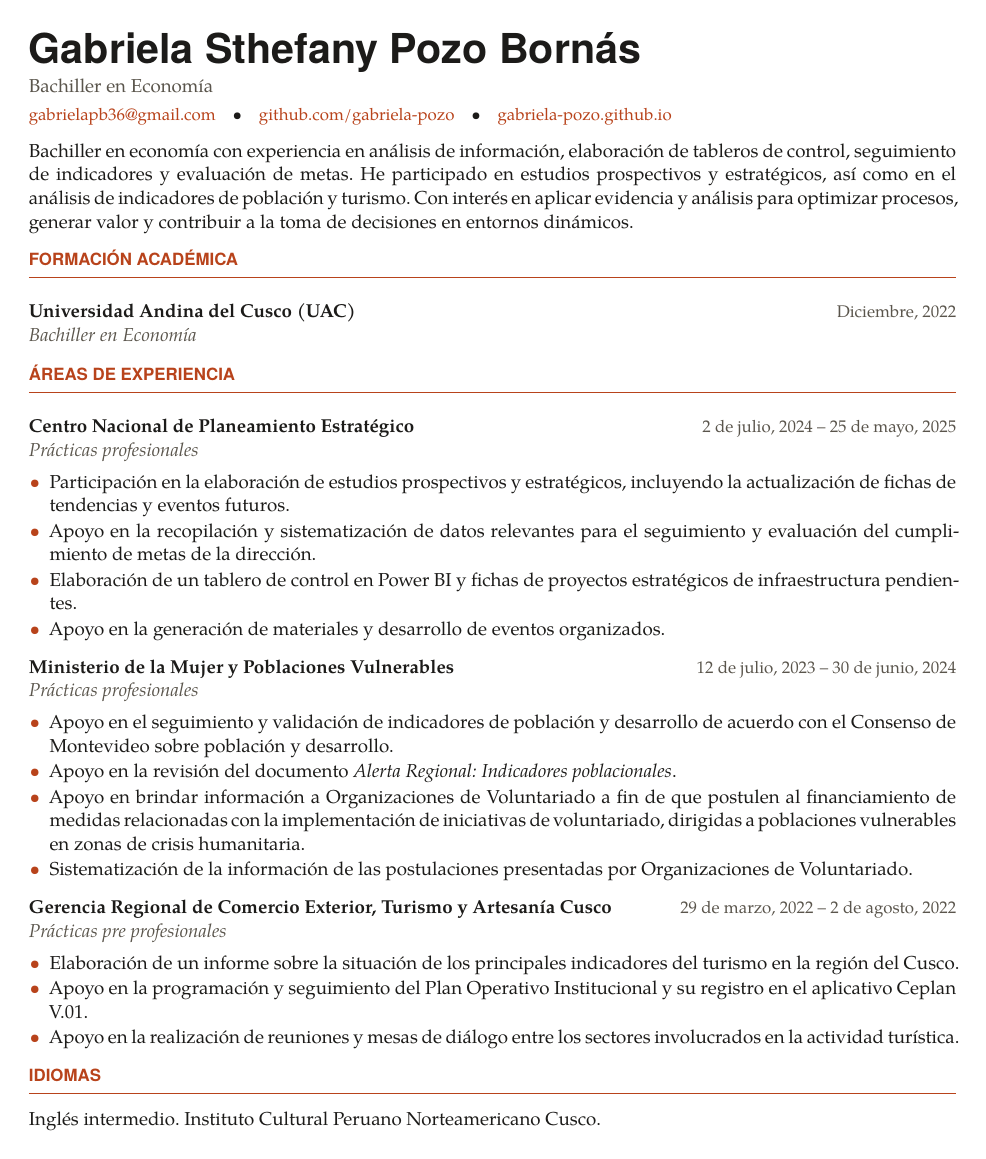
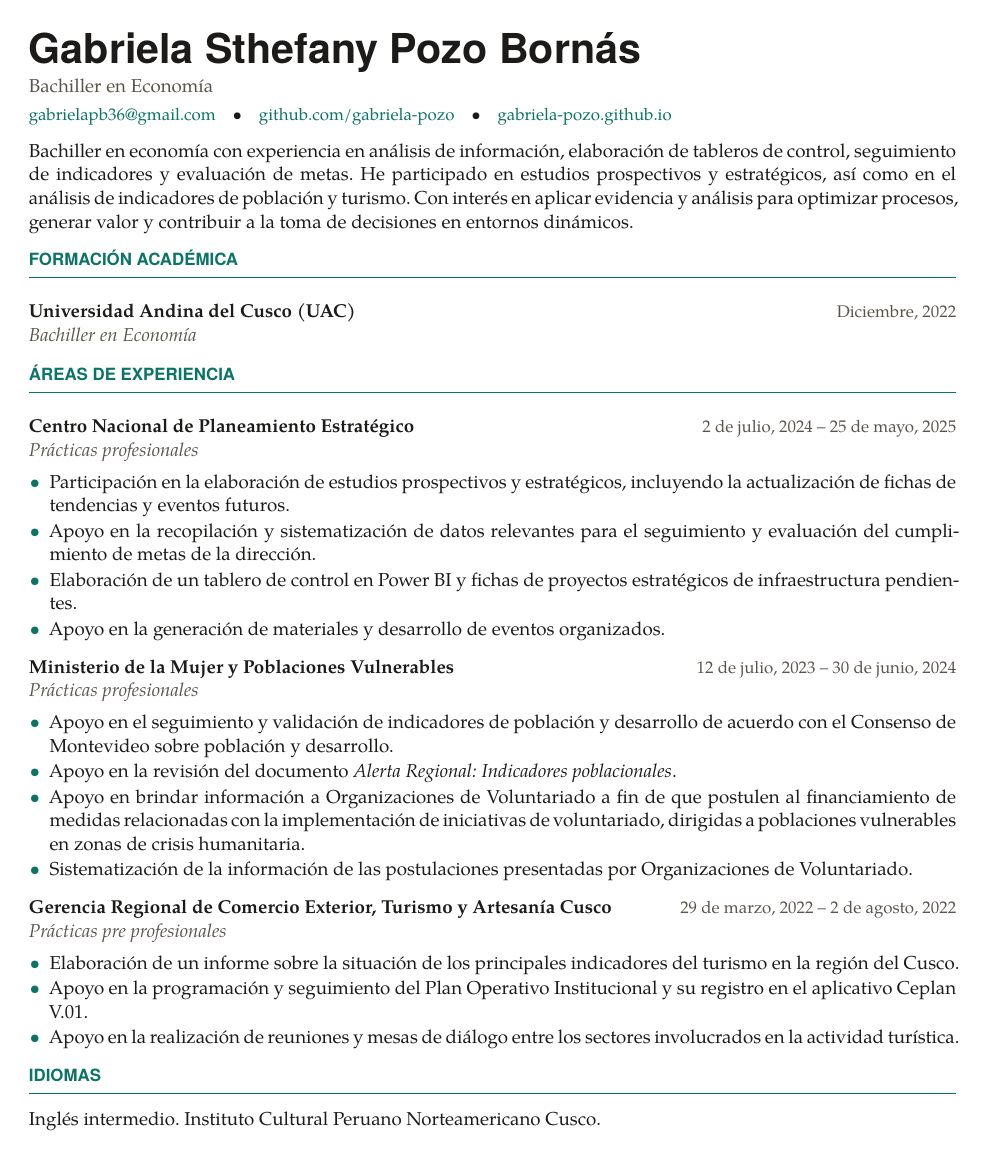
Before and after one commit to gabriela-pozo/gabriela-pozo.github.io, a LaTeX CV (_latex/cv.tex): page 1 of 2. Compiled offline with XeLaTeX; a missing font is replaced by an installed copy or a similar font.

Commit message:
CV en PDF con el verde del nuevo diseño
Co-Authored-By: Claude Sonnet 5.5 <noreply@anthropic.com>

```diff
--- a/_latex/cv.tex
+++ b/_latex/cv.tex
@@ -16,7 +16,7 @@
 \usepackage[hidelinks]{hyperref}
 \usepackage{microtype}
 
-\definecolor{acento}{HTML}{B8431B}   % terracota del sitio
+\definecolor{acento}{HTML}{0A7466}   % verde del sitio
 \definecolor{tinta}{HTML}{1C1B19}
 \definecolor{gris}{HTML}{5A554C}
 \color{tinta}
```
Also changed, not shown: files/CV-Gabriela-Pozo.pdf.
